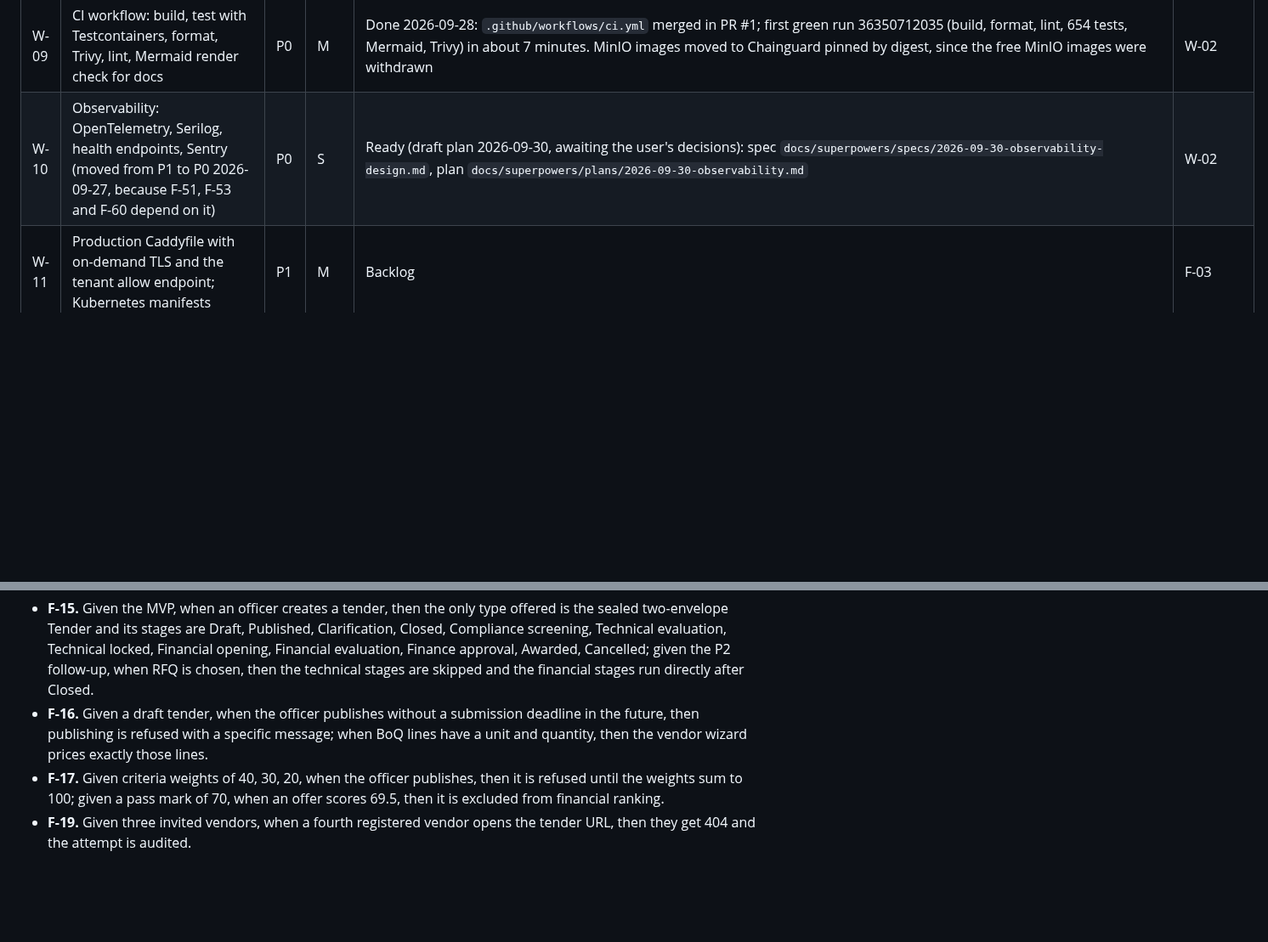
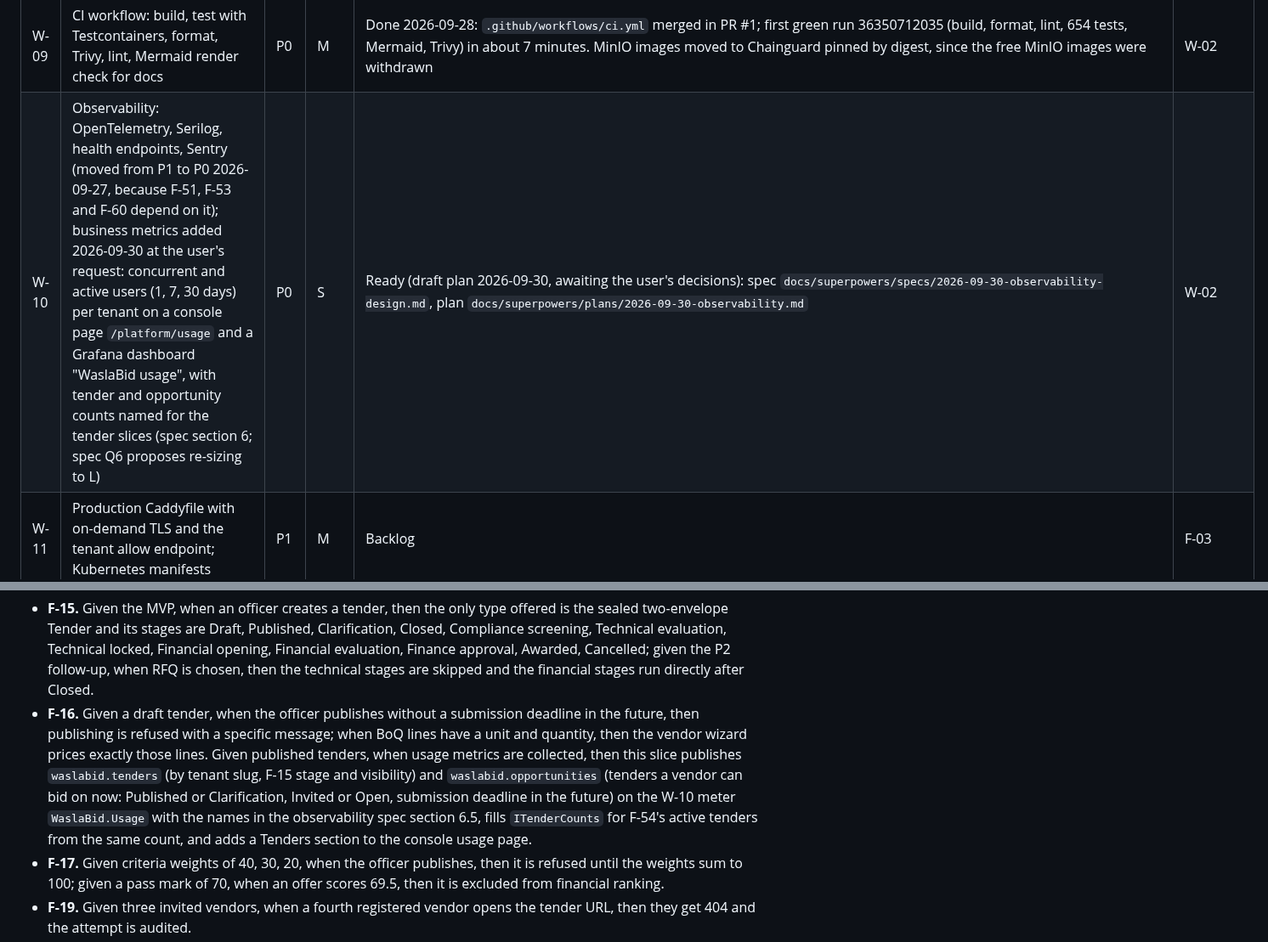
Before and after one commit to AhmedAssaf/ERP, a Markdown page: docs/09-backlog.md, 2 parts joined by grey strips. Shown at 85% size. GitHub-like rendering; blank space fills up the shorter version.

```diff
--- a/docs/09-backlog.md
+++ b/docs/09-backlog.md
@@ -48,7 +48,7 @@ Hardening before gate 1 (decided 2026-09-29, document 05 section 8): W-21, W-24,
 | W-07 | Localisation: `IStringLocalizer` setup, `ar-SA` and `en-US` resources, culture switch, `dir` on `<html>` | P0 | S | Done | W-02 |
 | W-08 | Hangfire with PostgreSQL storage, dashboard behind admin role, deadline job skeleton; worker client in the Keycloak realm (moved from W-04) | P0 | S | Done 2026-09-26: worker host `Platform.Worker` with Hangfire on PostgreSQL (`A_job_runs_once_with_two_worker_instances`, `A_job_runs_as_the_tenant_that_enqueued_it`); the dashboard is mounted read-only at `/platform/jobs` on the platform host behind the platform-admin policy, not a tenant admin role (spec D-1; `The_jobs_dashboard_is_platform_only`, `The_jobs_dashboard_refuses_to_change_a_job_even_for_a_platform_admin`). Not yet built: the deadline job skeleton (waits for the Tenders module, F-24) and the worker client in the Keycloak realm (waits for the first job that calls Keycloak) | W-02, W-03 |
 | W-09 | CI workflow: build, test with Testcontainers, format, Trivy, lint, Mermaid render check for docs | P0 | M | Done 2026-09-28: `.github/workflows/ci.yml` merged in PR #1; first green run 36350712035 (build, format, lint, 654 tests, Mermaid, Trivy) in about 7 minutes. MinIO images moved to Chainguard pinned by digest, since the free MinIO images were withdrawn | W-02 |
-| W-10 | Observability: OpenTelemetry, Serilog, health endpoints, Sentry (moved from P1 to P0 2026-09-27, because F-51, F-53 and F-60 depend on it) | P0 | S | Ready (draft plan 2026-09-30, awaiting the user's decisions): spec `docs/superpowers/specs/2026-09-30-observability-design.md`, plan `docs/superpowers/plans/2026-09-30-observability.md` | W-02 |
+| W-10 | Observability: OpenTelemetry, Serilog, health endpoints, Sentry (moved from P1 to P0 2026-09-27, because F-51, F-53 and F-60 depend on it); business metrics added 2026-09-30 at the user's request: concurrent and active users (1, 7, 30 days) per tenant on a console page `/platform/usage` and a Grafana dashboard "WaslaBid usage", with tender and opportunity counts named for the tender slices (spec section 6; spec Q6 proposes re-sizing to L) | P0 | S | Ready (draft plan 2026-09-30, awaiting the user's decisions): spec `docs/superpowers/specs/2026-09-30-observability-design.md`, plan `docs/superpowers/plans/2026-09-30-observability.md` | W-02 |
 | W-11 | Production Caddyfile with on-demand TLS and the tenant allow endpoint; Kubernetes manifests | P1 | M | Backlog | F-03 |
 | W-12 | Backup and restore drill script for PostgreSQL and object storage | P1 | S | Backlog | W-11 |
 | W-20 | Elsa 3 spike, one-week box: custom activities for the fixed points, per-tender snapshot execution, Arabic and white-label designer feasibility; ends in ADR-0004 choosing the executor | P0 | L | Done | W-01 |
@@ -171,7 +171,7 @@ Acceptance criteria:
 | F-62 | Cross-tenant opportunities directory: opt-in listing of Open tenders across tenants, vendor asks to join, buyer approves (ADR-0007) | P2 | L | Backlog, gated (ADR-0007): starts at 10 tenants publishing open tenders and 500 registered vendors | F-19b, F-10, F-55, F-59 |
 
 - **F-15.** Given the MVP, when an officer creates a tender, then the only type offered is the sealed two-envelope Tender and its stages are Draft, Published, Clarification, Closed, Compliance screening, Technical evaluation, Technical locked, Financial opening, Financial evaluation, Finance approval, Awarded, Cancelled; given the P2 follow-up, when RFQ is chosen, then the technical stages are skipped and the financial stages run directly after Closed.
-- **F-16.** Given a draft tender, when the officer publishes without a submission deadline in the future, then publishing is refused with a specific message; when BoQ lines have a unit and quantity, then the vendor wizard prices exactly those lines.
+- **F-16.** Given a draft tender, when the officer publishes without a submission deadline in the future, then publishing is refused with a specific message; when BoQ lines have a unit and quantity, then the vendor wizard prices exactly those lines. Given published tenders, when usage metrics are collected, then this slice publishes `waslabid.tenders` (by tenant slug, F-15 stage and visibility) and `waslabid.opportunities` (tenders a vendor can bid on now: Published or Clarification, Invited or Open, submission deadline in the future) on the W-10 meter `WaslaBid.Usage` with the names in the observability spec section 6.5, fills `ITenderCounts` for F-54's active tenders from the same count, and adds a Tenders section to the console usage page.
 - **F-17.** Given criteria weights of 40, 30, 20, when the officer publishes, then it is refused until the weights sum to 100; given a pass mark of 70, when an offer scores 69.5, then it is excluded from financial ranking.
 - **F-19.** Given three invited vendors, when a fourth registered vendor opens the tender URL, then they get 404 and the attempt is audited.
 - **F-19b.** Given a tender published as Open, when anyone opens the tenant's public listing page, then they see the title, reference, deadline, and a register-and-submit link, and nothing about other participants; when a new vendor follows it, then they go through registration and land on the tender exactly as with an invitation; given the officer switches the listing off, then the page no longer shows the tender, already-registered participants keep access, and the change is audited; given a tender published as Invited, then it never appears on the listing page and its URL returns 404 to non-invitees.
```
Also changed, not shown: other parts of docs/09-backlog.md (+2 -2 lines), 2 other files.
